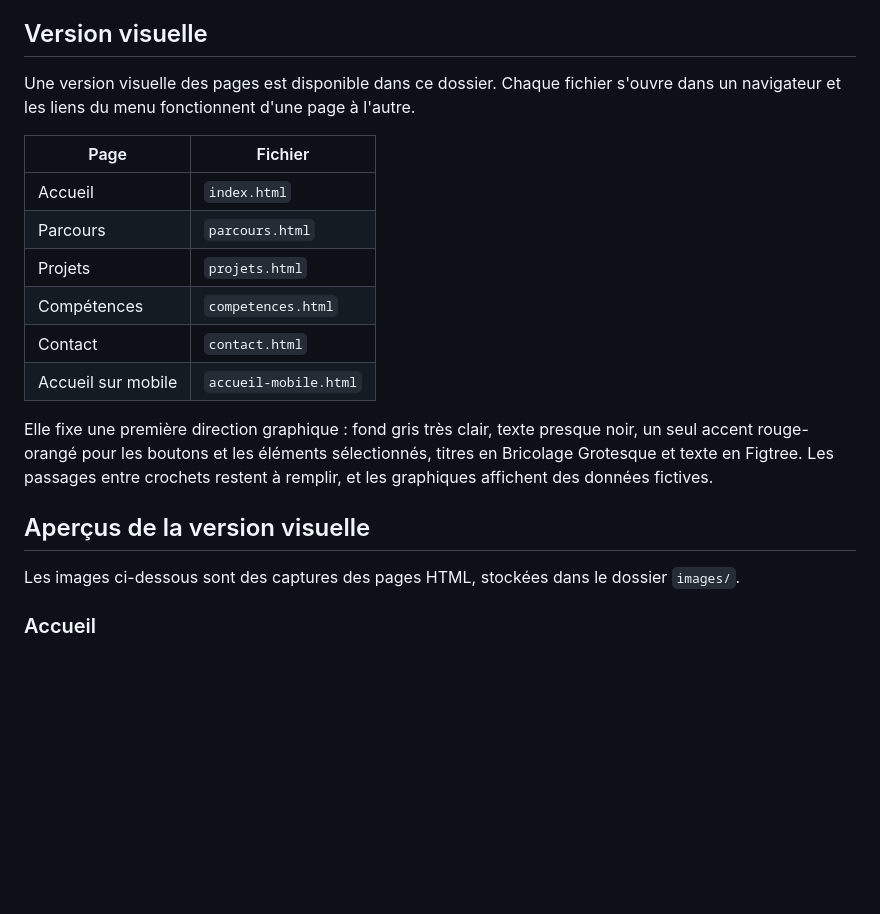
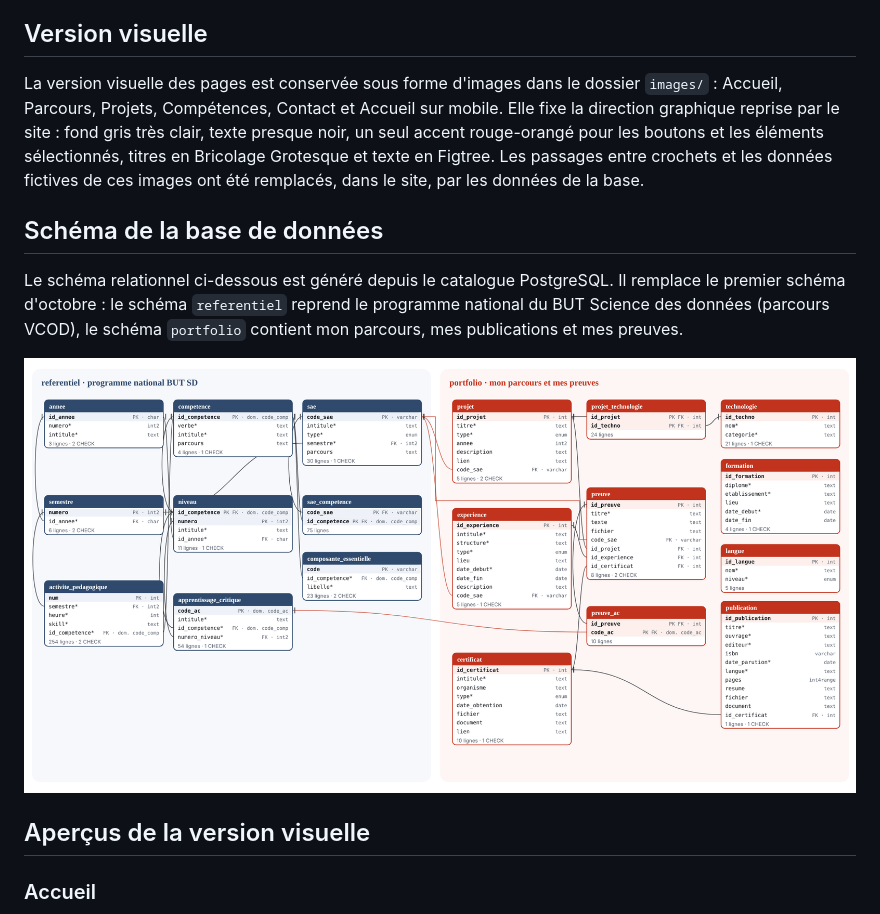
Before and after one commit to chicwww/Data-Science-Project-, a Markdown page: maquette/MAQUETTE.md, the part around the change. Rendered like a GitHub page; pictures changed too: maquette/schema-relationnel.png; blank space fills up the shorter version.

```diff
--- a/maquette/MAQUETTE.md
+++ b/maquette/MAQUETTE.md
@@ -4,22 +4,15 @@ Cette maquette décrit l'organisation du site avant le développement. Les sché
 
 ## Version visuelle
 
-Une version visuelle des pages est disponible dans ce dossier. Chaque fichier s'ouvre dans un navigateur et les liens du menu fonctionnent d'une page à l'autre.
+La version visuelle des pages est conservée sous forme d'images dans le dossier `images/` : Accueil, Parcours, Projets, Compétences, Contact et Accueil sur mobile. Elle fixe la direction graphique reprise par le site : fond gris très clair, texte presque noir, un seul accent rouge-orangé pour les boutons et les éléments sélectionnés, titres en Bricolage Grotesque et texte en Figtree. Les passages entre crochets et les données fictives de ces images ont été remplacés, dans le site, par les données de la base.
 
-| Page | Fichier |
-|---|---|
-| Accueil | `index.html` |
-| Parcours | `parcours.html` |
-| Projets | `projets.html` |
-| Compétences | `competences.html` |
-| Contact | `contact.html` |
-| Accueil sur mobile | `accueil-mobile.html` |
+## Schéma de la base de données
 
-Elle fixe une première direction graphique : fond gris très clair, texte presque noir, un seul accent rouge-orangé pour les boutons et les éléments sélectionnés, titres en Bricolage Grotesque et texte en Figtree. Les passages entre crochets restent à remplir, et les graphiques affichent des données fictives.
+Le schéma relationnel ci-dessous est généré depuis le catalogue PostgreSQL. Il remplace le premier schéma d'octobre : le schéma `referentiel` reprend le programme national du BUT Science des données (parcours VCOD), le schéma `portfolio` contient mon parcours, mes publications et mes preuves.
+
+![Schéma relationnel de la base](schema-relationnel.png)
 
 ## Aperçus de la version visuelle
-
-Les images ci-dessous sont des captures des pages HTML, stockées dans le dossier `images/`.
 
 ### Accueil
 ![Maquette de la page Accueil](images/accueil.png)
```
Also changed, not shown: AVANCEMENT.md (+2 -0 lines), README.md (+4 -4 lines), bdd/schema-relationnel.png, 12 other files.
